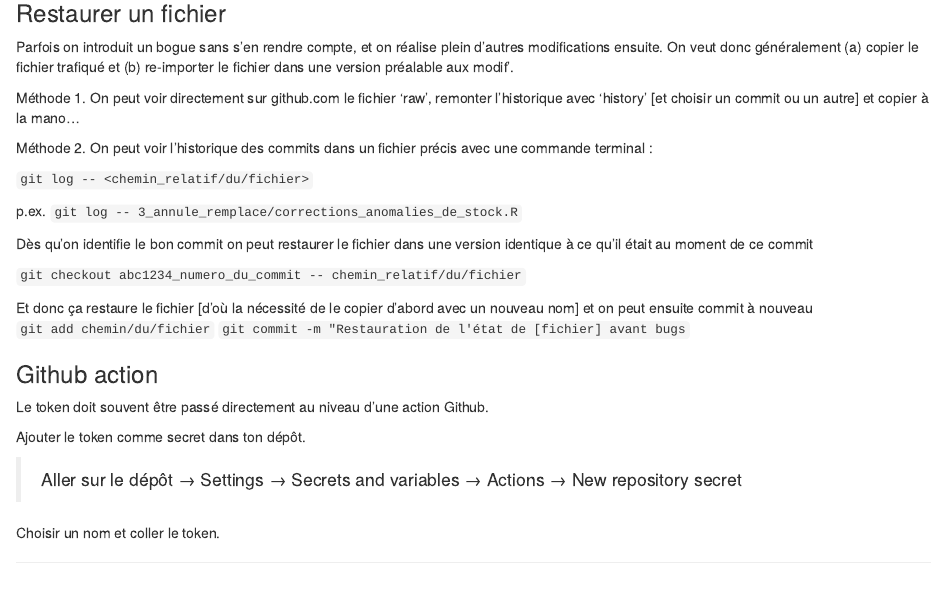
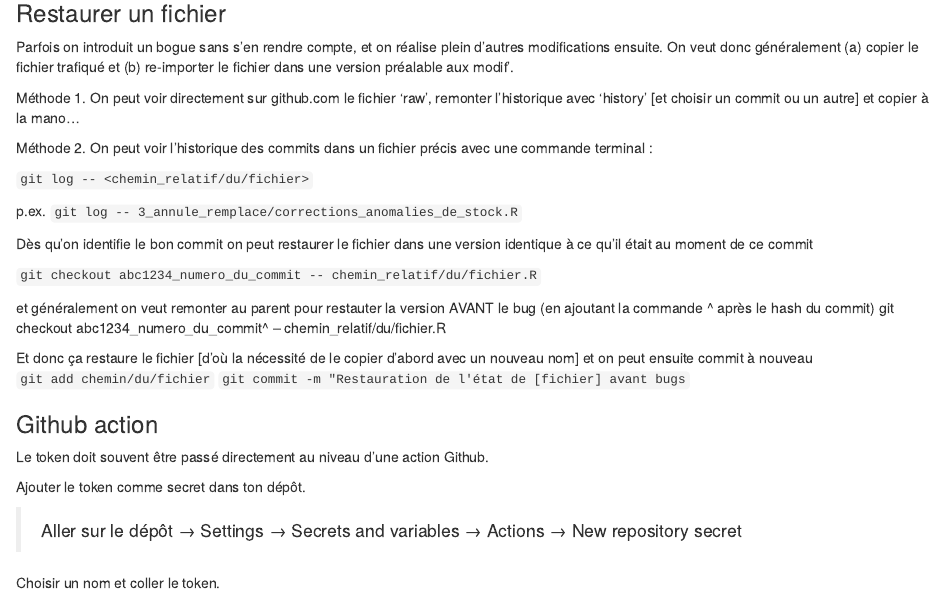
Before and after one commit to Clement-LVD/Conseils_R, an R Markdown document (docs/00_config_a_git.Rmd): the page in a window 1100 px wide, from 4300 px down. Rendered offline with R 4.5, knitr and Pandoc, with nearby package versions.

Commit message:
Update 00_config_a_git.Rmd
ajout details parent ^ git checkout

```diff
--- a/docs/00_config_a_git.Rmd
+++ b/docs/00_config_a_git.Rmd
@@ -228,7 +228,10 @@ p.ex. `git log -- 3_annule_remplace/corrections_anomalies_de_stock.R`
 
 Dès qu'on identifie le bon commit on peut restaurer le fichier dans une version identique à ce qu'il était au moment de ce commit
 
-`git checkout abc1234_numero_du_commit -- chemin_relatif/du/fichier`
+`git checkout abc1234_numero_du_commit -- chemin_relatif/du/fichier.R`
+
+et généralement on veut remonter au parent pour restauter la version AVANT le bug (en ajoutant la commande ^ après le hash du commit)
+git checkout abc1234_numero_du_commit^ -- chemin_relatif/du/fichier.R
 
 Et donc ça restaure le fichier [d'où la nécessité de le copier d'abord avec un nouveau nom] et on peut ensuite commit à nouveau
 `git add chemin/du/fichier`
```
